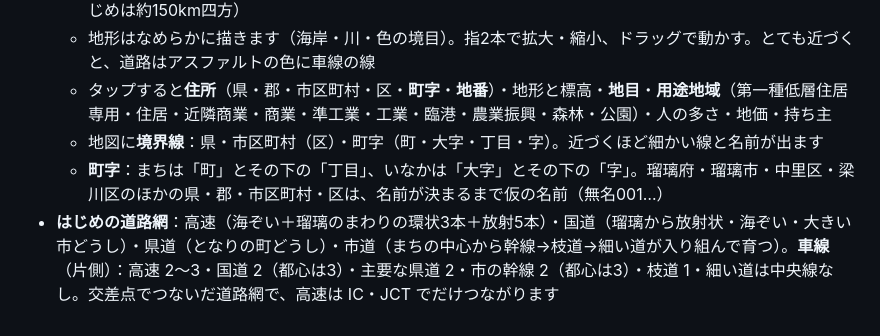
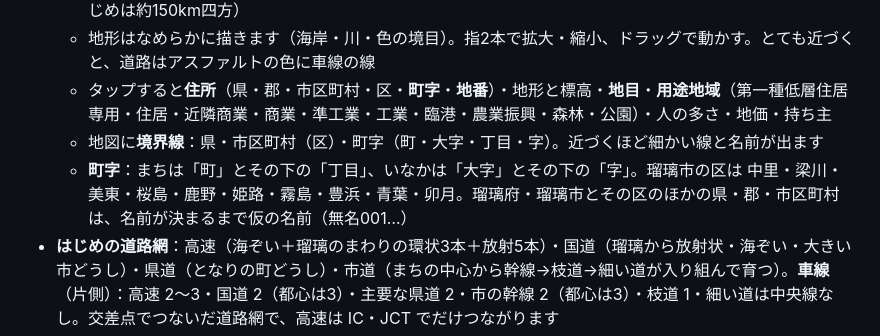
Before and after one commit to RateCalProject/tes.1.0.0.8v101, a Markdown page: README.md, the part around the change. Rendered like a GitHub page.

Commit message:
README：瑠璃市の区の名前（中里・梁川・美東・桜島・鹿野・姫路・霧島・豊浜・青葉・卯月）
Co-Authored-By: Claude Opus 5.5 <noreply@anthropic.com>
Claude-Session: https://claude.ai/code/session_01MLRG1En5vLhPYmCKDF71Km

```diff
--- a/README.md
+++ b/README.md
@@ -209,7 +209,7 @@
   - 地形はなめらかに描きます（海岸・川・色の境目）。指2本で拡大・縮小、ドラッグで動かす。とても近づくと、道路はアスファルトの色に車線の線
   - タップすると**住所**（県・郡・市区町村・区・**町字**・**地番**）・地形と標高・**地目**・**用途地域**（第一種低層住居専用・住居・近隣商業・商業・準工業・工業・臨港・農業振興・森林・公園）・人の多さ・地価・持ち主
   - 地図に**境界線**：県・市区町村（区）・町字（町・大字・丁目・字）。近づくほど細かい線と名前が出ます
-  - **町字**：まちは「町」とその下の「丁目」、いなかは「大字」とその下の「字」。瑠璃府・瑠璃市・中里区・梁川区のほかの県・郡・市区町村・区は、名前が決まるまで仮の名前（無名001…）
+  - **町字**：まちは「町」とその下の「丁目」、いなかは「大字」とその下の「字」。瑠璃市の区は 中里・梁川・美東・桜島・鹿野・姫路・霧島・豊浜・青葉・卯月。瑠璃府・瑠璃市とその区のほかの県・郡・市区町村は、名前が決まるまで仮の名前（無名001…）
 - **はじめの道路網**：高速（海ぞい＋瑠璃のまわりの環状3本＋放射5本）・国道（瑠璃から放射状・海ぞい・大きい市どうし）・県道（となりの町どうし）・市道（まちの中心から幹線→枝道→細い道が入り組んで育つ）。**車線**（片側）：高速 2〜3・国道 2（都心は3）・主要な県道 2・市の幹線 2（都心は3）・枝道 1・細い道は中央線なし。交差点でつないだ道路網で、高速は IC・JCT でだけつながります
 - **だれの名前で**：自分・自分の会社（地図の左上でえらぶ）。管理者は「国（役所）」でも作れます（国道など。工事費は国庫から）
 - **土地**：1マスを5×5の**区画**（10m四方・100㎡）に分けて、区画でえらんで買います（2か所タップで四角く。一度に1600区画まで）。**道路の部分は国の土地（公衆用道路）**なので買えません
```
